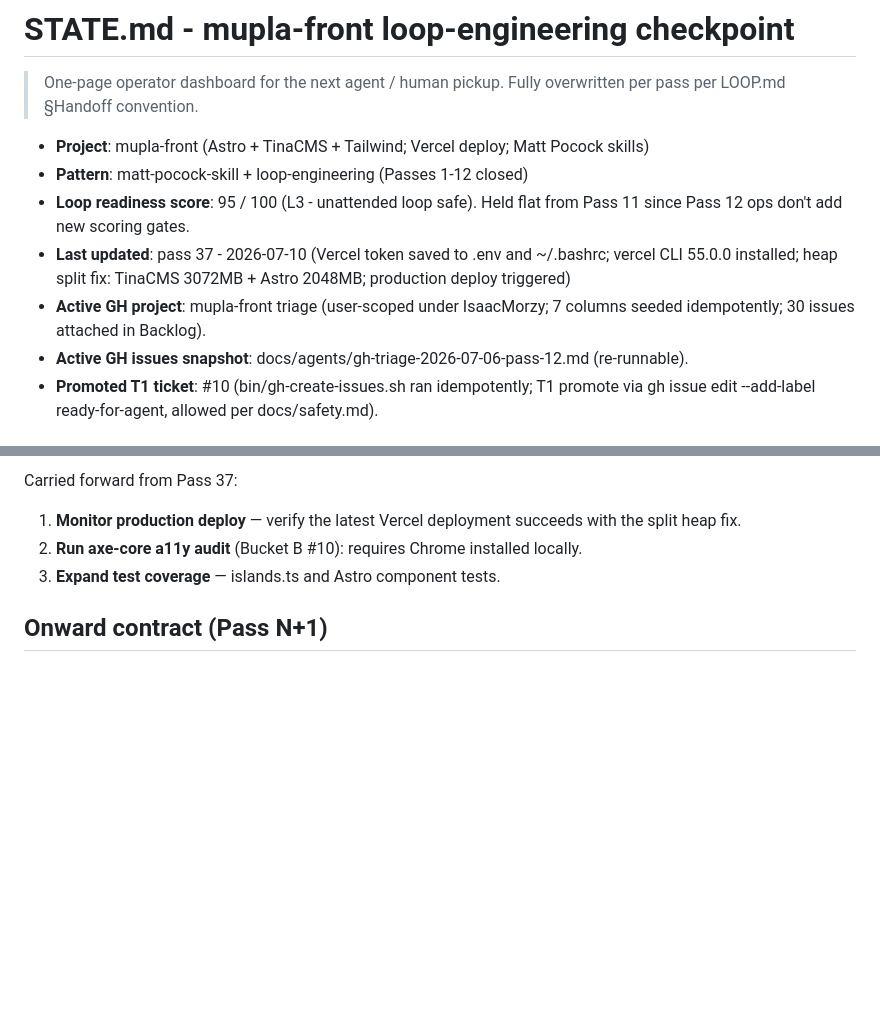
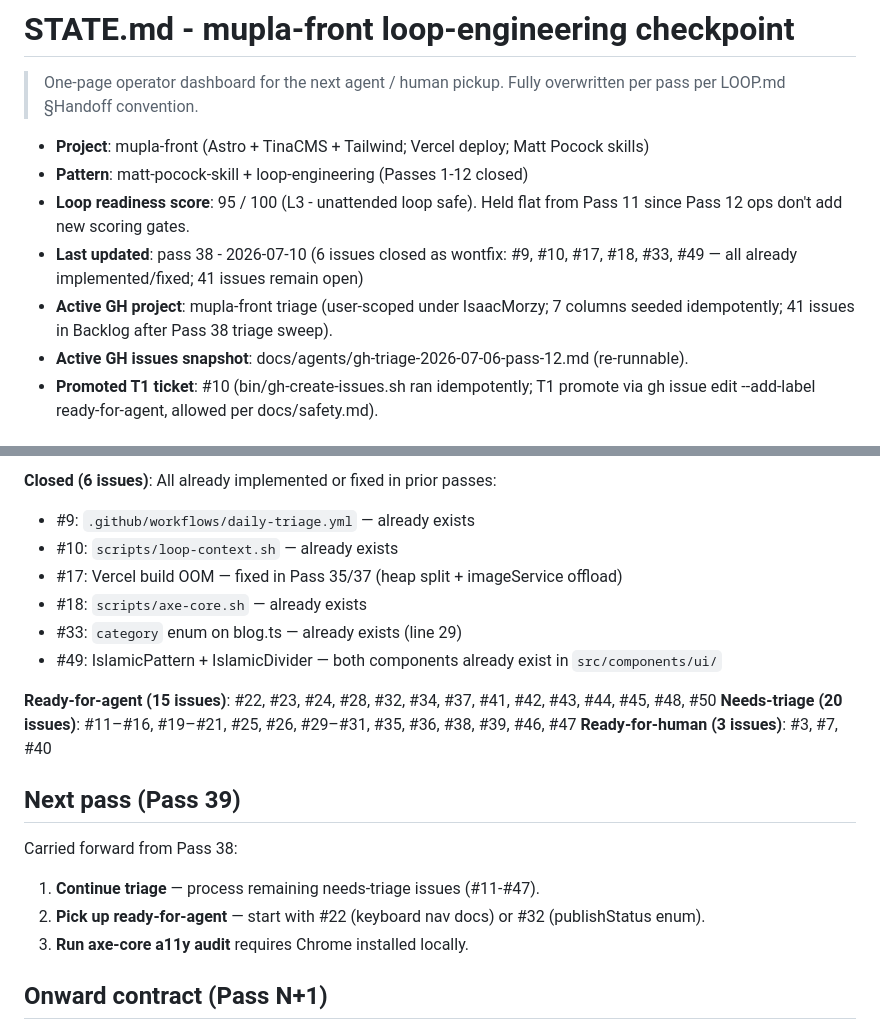
Before and after one commit to IsaacMorzy/mupla, a Markdown page: STATE.md, 2 parts joined by grey strips. Rendered like a GitHub page; blank space fills up the shorter version.

```diff
--- a/STATE.md
+++ b/STATE.md
@@ -5,8 +5,8 @@
 - **Project**: mupla-front (Astro + TinaCMS + Tailwind; Vercel deploy; Matt Pocock skills)
 - **Pattern**: matt-pocock-skill + loop-engineering (Passes 1-12 closed)
 - **Loop readiness score**: 95 / 100 (L3 - unattended loop safe). Held flat from Pass 11 since Pass 12 ops don't add new scoring gates.
-- **Last updated**: pass 37 - 2026-07-10 (Vercel token saved to .env and ~/.bashrc; vercel CLI 55.0.0 installed; heap split fix: TinaCMS 3072MB + Astro 2048MB; production deploy triggered)
-- **Active GH project**: mupla-front triage (user-scoped under IsaacMorzy; 7 columns seeded idempotently; 30 issues attached in Backlog).
+- **Last updated**: pass 38 - 2026-07-10 (6 issues closed as wontfix: #9, #10, #17, #18, #33, #49 — all already implemented/fixed; 41 issues remain open)
+- **Active GH project**: mupla-front triage (user-scoped under IsaacMorzy; 7 columns seeded idempotently; 41 issues in Backlog after Pass 38 triage sweep).
 - **Active GH issues snapshot**: docs/agents/gh-triage-2026-07-06-pass-12.md (re-runnable).
 - **Promoted T1 ticket**: #10 (bin/gh-create-issues.sh ran idempotently; T1 promote via gh issue edit --add-label ready-for-agent, allowed per docs/safety.md).
 
@@ -51,9 +51,23 @@ Live snapshot at  regenerated each pass close via [{"labels":[{"id":"LA_kwDOTOfm
 
-Carried forward from Pass 37:
+**Closed (6 issues)**: All already implemented or fixed in prior passes:
+- #9: `.github/workflows/daily-triage.yml` — already exists
+- #10: `scripts/loop-context.sh` — already exists
+- #17: Vercel build OOM — fixed in Pass 35/37 (heap split + imageService offload)
+- #18: `scripts/axe-core.sh` — already exists
+- #33: `category` enum on blog.ts — already exists (line 29)
+- #49: IslamicPattern + IslamicDivider — both components already exist in `src/components/ui/`
 
-1. **Monitor production deploy** — verify the latest Vercel deployment succeeds with the split heap fix.
-2. **Run axe-core a11y audit** (Bucket B #10): requires Chrome installed locally.
-3. **Expand test coverage** — islands.ts and Astro component tests.
+**Ready-for-agent (15 issues)**: #22, #23, #24, #28, #32, #34, #37, #41, #42, #43, #44, #45, #48, #50
+**Needs-triage (20 issues)**: #11–#16, #19–#21, #25, #26, #29–#31, #35, #36, #38, #39, #46, #47
+**Ready-for-human (3 issues)**: #3, #7, #40
+
+## Next pass (Pass 39)
+
+Carried forward from Pass 38:
+
+1. **Continue triage** — process remaining needs-triage issues (#11-#47).
+2. **Pick up ready-for-agent** — start with #22 (keyboard nav docs) or #32 (publishStatus enum).
+3. **Run axe-core a11y audit** requires Chrome installed locally.
 
 ## Onward contract (Pass N+1)
 
```
Also changed, not shown: other parts of STATE.md (+1 -1 lines), loop-run-log.md (+38 -0 lines).
